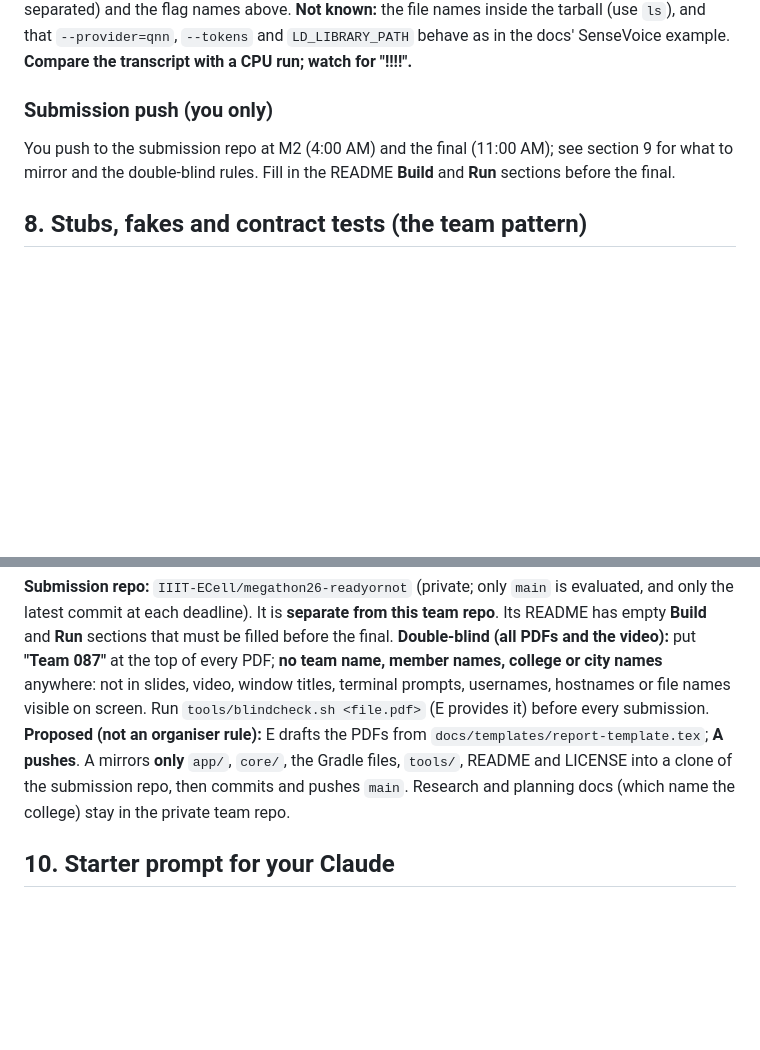
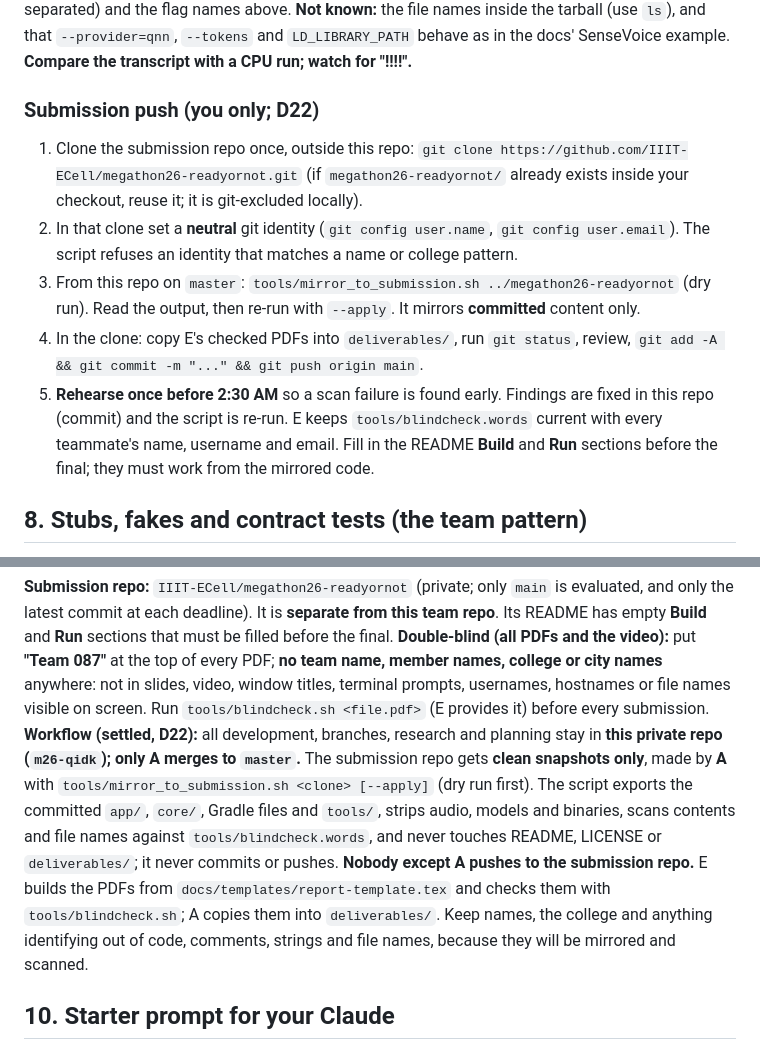
Before and after one commit to TH4KUR/m26-qidk, a Markdown page: docs/handoff/A-lead-kit-app.md, 2 parts joined by grey strips. GitHub-like rendering; blank space fills up the shorter version.

Commit message:
docs: handoff for person A reflects the settled dev-repo/submission workflow (D22)

```diff
--- a/docs/handoff/A-lead-kit-app.md
+++ b/docs/handoff/A-lead-kit-app.md
@@ -133,8 +133,13 @@ cd ~ && tar czf sherpa-qnn-sm8750.tar.gz bundle
 On your laptop with the kit: `scp ubuntu@<vm-ip>:~/sherpa-qnn-sm8750.tar.gz .`, untar, `adb push bundle/. /data/local/tmp/binary/`, then in `adb shell`: `cd /data/local/tmp/binary; chmod +x sherpa-onnx-offline; export LD_LIBRARY_PATH=$PWD; export ADSP_LIBRARY_PATH="$PWD;$ADSP_LIBRARY_PATH"` (**semicolon, not colon**) and run `./sherpa-onnx-offline --provider=qnn --tokens=<tokens-file> --whisper.qnn-backend-lib=./libQnnHtp.so --whisper.qnn-system-lib=./libQnnSystem.so --whisper.qnn-context-binary=<encoder>.bin,<decoder>.bin --whisper-language=hi --whisper-task=transcribe <16kHz-mono.wav>`.
 **Verified in sherpa-onnx source:** Whisper on QNN takes **two** context binaries (encoder, decoder, comma-separated) and the flag names above. **Not known:** the file names inside the tarball (use `ls`), and that `--provider=qnn`, `--tokens` and `LD_LIBRARY_PATH` behave as in the docs' SenseVoice example. **Compare the transcript with a CPU run; watch for "!!!!".**
 
-### Submission push (you only)
-You push to the submission repo at M2 (4:00 AM) and the final (11:00 AM); see section 9 for what to mirror and the double-blind rules. Fill in the README **Build** and **Run** sections before the final.
+### Submission push (you only; D22)
+1. Clone the submission repo once, outside this repo: `git clone https://github.com/IIIT-ECell/megathon26-readyornot.git` (if `megathon26-readyornot/` already exists inside your checkout, reuse it; it is git-excluded locally).
+2. In that clone set a **neutral** git identity (`git config user.name`, `git config user.email`). The script refuses an identity that matches a name or college pattern.
+3. From this repo on `master`: `tools/mirror_to_submission.sh ../megathon26-readyornot` (dry run). Read the output, then re-run with `--apply`. It mirrors **committed** content only.
+4. In the clone: copy E's checked PDFs into `deliverables/`, run `git status`, review, `git add -A && git commit -m "..." && git push origin main`.
+5. **Rehearse once before 2:30 AM** so a scan failure is found early. Findings are fixed in this repo (commit) and the script is re-run. E keeps `tools/blindcheck.words` current with every teammate's name, username and email.
+Fill in the README **Build** and **Run** sections before the final; they must work from the mirrored code.
 
 ## 8. Stubs, fakes and contract tests (the team pattern)
 Five people build in parallel, so **nobody waits for the real NPU engine.** Every dependency on someone else's work gets an **interface in `:core`** and a **fake**, until the real one lands.
@@ -169,7 +174,7 @@ Five people build in parallel, so **nobody waits for the real NPU engine.** Ever
 
 **Submission repo:** `IIIT-ECell/megathon26-readyornot` (private; only `main` is evaluated, and only the latest commit at each deadline). It is **separate from this team repo**. Its README has empty **Build** and **Run** sections that must be filled before the final.
 **Double-blind (all PDFs and the video):** put **"Team 087"** at the top of every PDF; **no team name, member names, college or city names** anywhere: not in slides, video, window titles, terminal prompts, usernames, hostnames or file names visible on screen. Run `tools/blindcheck.sh <file.pdf>` (E provides it) before every submission.
-**Proposed (not an organiser rule):** E drafts the PDFs from `docs/templates/report-template.tex`; **A pushes**. A mirrors **only** `app/`, `core/`, the Gradle files, `tools/`, README and LICENSE into a clone of the submission repo, then commits and pushes `main`. Research and planning docs (which name the college) stay in the private team repo.
+**Workflow (settled, D22):** all development, branches, research and planning stay in **this private repo (`m26-qidk`); only A merges to `master`.** The submission repo gets **clean snapshots only**, made by **A** with `tools/mirror_to_submission.sh <clone> [--apply]` (dry run first). The script exports the committed `app/`, `core/`, Gradle files and `tools/`, strips audio, models and binaries, scans contents and file names against `tools/blindcheck.words`, and never touches README, LICENSE or `deliverables/`; it never commits or pushes. **Nobody except A pushes to the submission repo.** E builds the PDFs from `docs/templates/report-template.tex` and checks them with `tools/blindcheck.sh`; A copies them into `deliverables/`. Keep names, the college and anything identifying out of code, comments, strings and file names, because they will be mirrored and scanned.
 
 ## 10. Starter prompt for your Claude
 > Read `docs/handoff/A-lead-kit-app.md`, then the files it lists under "Read first". I am person A. Work on branch `a/lead-kit-app` only, in my folders, test-first. Do my first-90-minutes tasks now. Ask me before changing shared types or touching another person's folders. Do not run `adb` against the kit unless I say I am in a booked slot.
```
